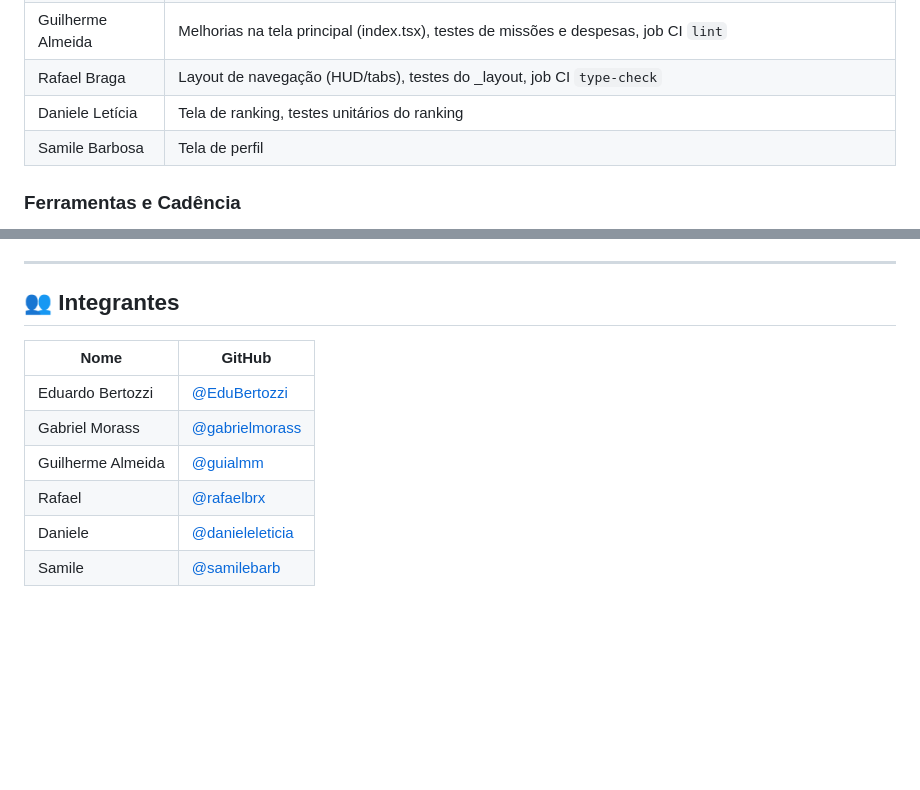
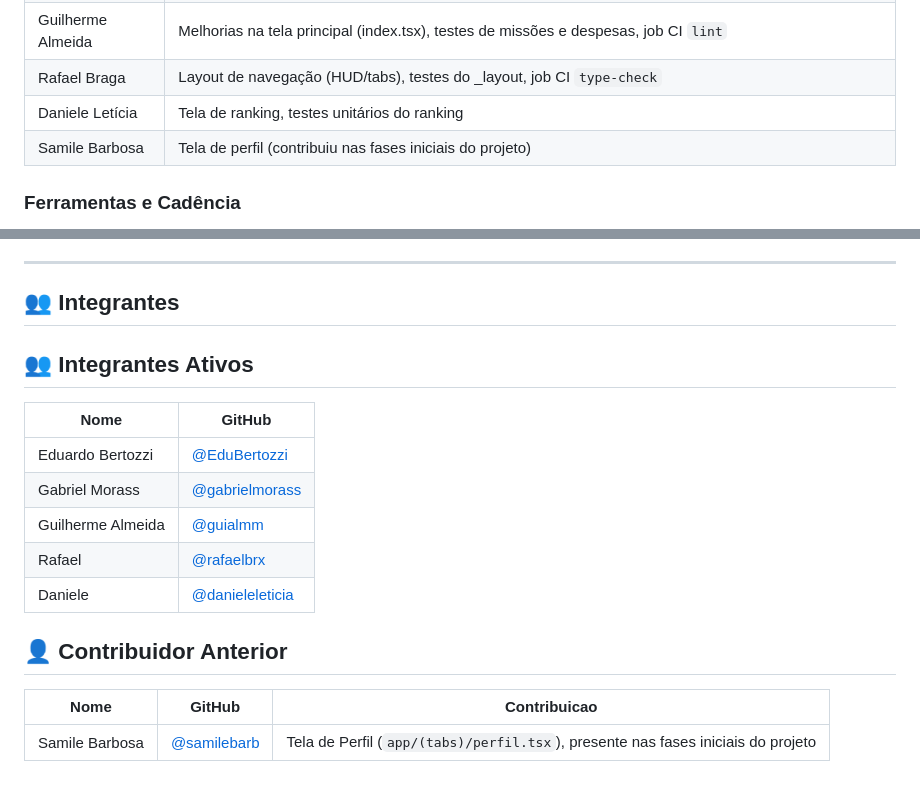
Before and after one commit to C14-INATEL/RepQuest, a Markdown page: README.md, 2 parts joined by grey strips. GitHub-like rendering; blank space fills up the shorter version.

Commit message:
docs: atualiza README para refletir saida da Samile do grupo
- Mantém contribuição da Samile (tela de perfil) com nota de participação
  nas fases iniciais do projeto
- Separa integrantes ativos de contribuidor anterior
- Adiciona tabela de Contribuidor Anterior com link GitHub e descricao

```diff
--- a/README.md
+++ b/README.md
@@ -271,7 +271,7 @@ Não adotamos papéis formais (PO, Scrum Master, QA dedicado). A divisão emergi
 | Guilherme Almeida | Melhorias na tela principal (index.tsx), testes de missões e despesas, job CI `lint` |
 | Rafael Braga | Layout de navegação (HUD/tabs), testes do _layout, job CI `type-check` |
 | Daniele Letícia | Tela de ranking, testes unitários do ranking |
-| Samile Barbosa | Tela de perfil |
+| Samile Barbosa | Tela de perfil (contribuiu nas fases iniciais do projeto) |
 
 ### Ferramentas e Cadência
 
@@ -378,6 +378,8 @@ A tela de missões foi refatorada para separar a lógica de negócio da renderiz
 
 ## 👥 Integrantes
 
+## 👥 Integrantes Ativos
+
 | Nome | GitHub |
 |------|--------|
 | Eduardo Bertozzi | [@EduBertozzi](https://github.com/EduBertozzi) |
@@ -385,4 +387,9 @@ A tela de missões foi refatorada para separar a lógica de negócio da renderiz
 | Guilherme Almeida | [@guialmm](https://github.com/guialmm) |
 | Rafael | [@rafaelbrx](https://github.com/rafaelbrx) |
 | Daniele | [@danieleleticia](https://github.com/danieleleticia) |
-| Samile | [@samilebarb](https://github.com/samilebarb) |
+
+## 👤 Contribuidor Anterior
+
+| Nome | GitHub | Contribuicao |
+|------|--------|--------------|
+| Samile Barbosa | [@samilebarb](https://github.com/samilebarb) | Tela de Perfil (`app/(tabs)/perfil.tsx`), presente nas fases iniciais do projeto |
```
